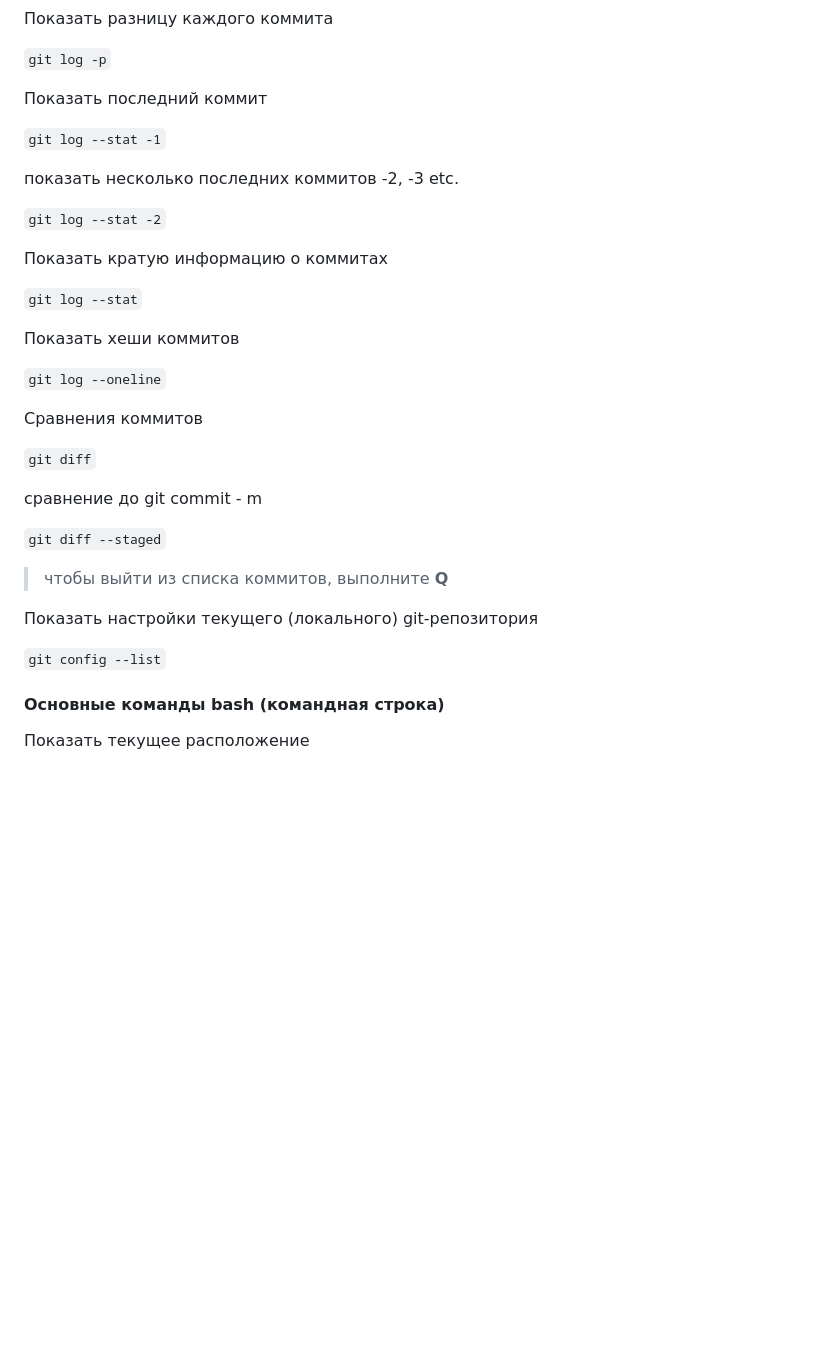
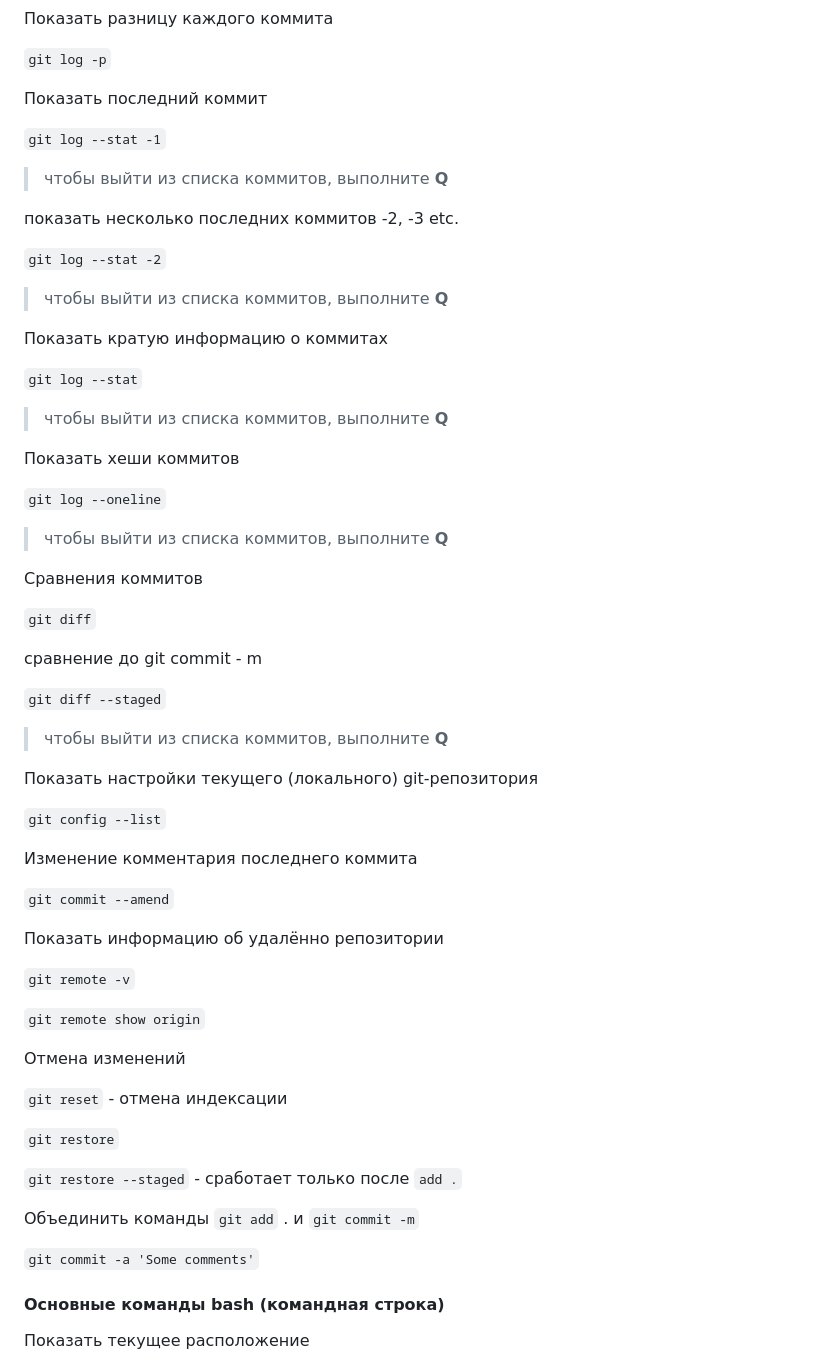
Before and after one commit to yufusawa/MfuaGit, a Markdown page: README.md, the part around the change. GitHub-like rendering; blank space fills up the shorter version.

Commit message:
Update REAMDE.md

````diff
--- a/README.md
+++ b/README.md
@@ -103,17 +103,25 @@ git log
 
 ```git log --stat -1```
 
+> чтобы выйти из списка коммитов, выполните **Q**
+
 показать несколько последних коммитов -2, -3 etc.
 
 ```git log --stat -2```
+
+> чтобы выйти из списка коммитов, выполните **Q**
 
 Показать кратую информацию о коммитах
 
 ```git log --stat```
 
+> чтобы выйти из списка коммитов, выполните **Q**
+
 Показать хеши коммитов
 
 ```git log --oneline```
+
+> чтобы выйти из списка коммитов, выполните **Q**
 
 Сравнения коммитов
 
@@ -129,7 +137,27 @@ git log
 
 ```git config --list```
 
+Изменение комментария последнего коммита
 
+```git commit --amend```
+
+Показать информацию об удалённо репозитории
+
+```git remote -v```
+
+```git remote show origin```
+
+Отмена изменений
+
+```git reset``` - отмена индексации
+
+```git restore```
+
+```git restore --staged``` - сработает только после ```add .```
+
+Объединить команды ```git add``` . и ```git commit -m```
+
+```git commit -a 'Some comments'```
 
 #### Основные команды bash (командная строка)
 
````
